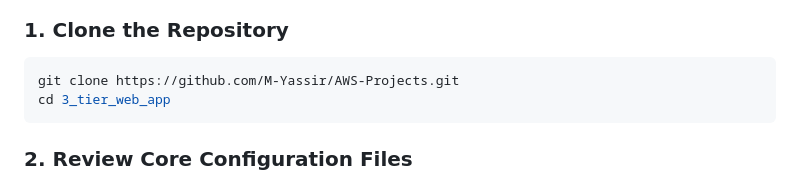
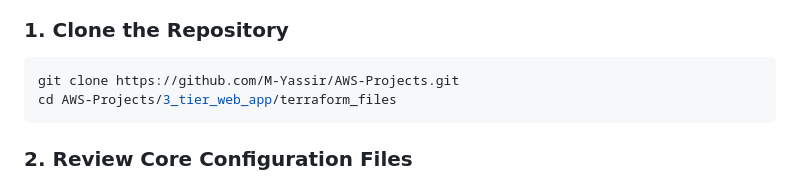
Before and after one commit to M-Yassir/AWS-Projects, a Markdown page: 3_tier_web_app/README.md, the part around the change. Rendered like a GitHub page.

````diff
--- a/3_tier_web_app/README.md
+++ b/3_tier_web_app/README.md
@@ -70,7 +70,7 @@ terraform-aws-3tier/
 ### 1. Clone the Repository
 ```bash
 git clone https://github.com/M-Yassir/AWS-Projects.git
-cd 3_tier_web_app
+cd AWS-Projects/3_tier_web_app/terraform_files
 ```
 
 ### 2. Review Core Configuration Files
````
